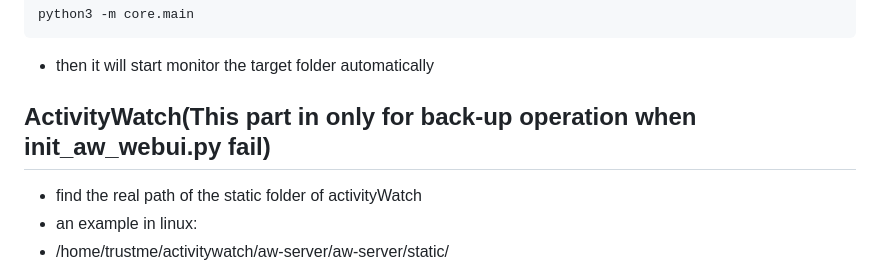
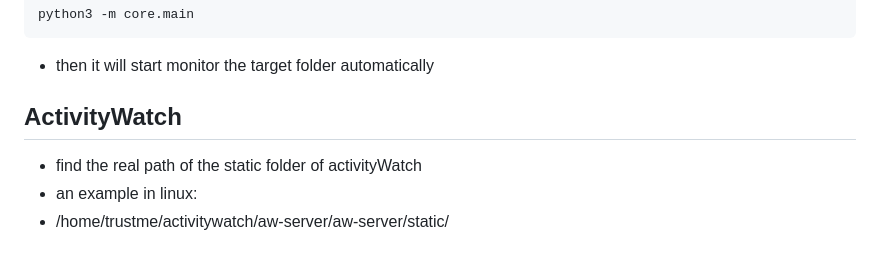
Before and after one commit to Yumeansfish/AVAS, a Markdown page: README.md, the part around the change. GitHub-like rendering.

````diff
--- a/README.md
+++ b/README.md
@@ -84,7 +84,7 @@ python3 -m core.main
 ```
 - then it will start monitor the target folder automatically
 
-## ActivityWatch(This part in only for back-up operation when init_aw_webui.py fail)
+## ActivityWatch
 - find the real path of the static folder of activityWatch
 - an example in linux:
 - /home/trustme/activitywatch/aw-server/aw-server/static/
````
